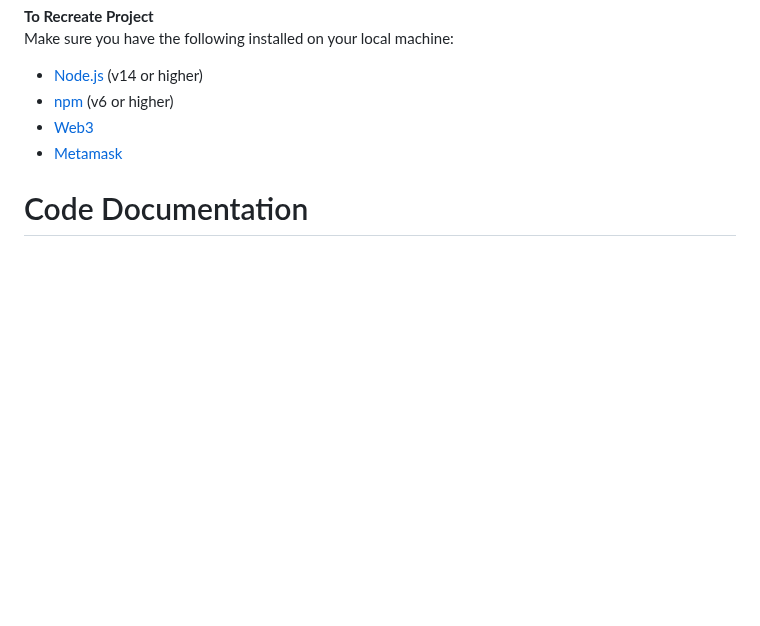
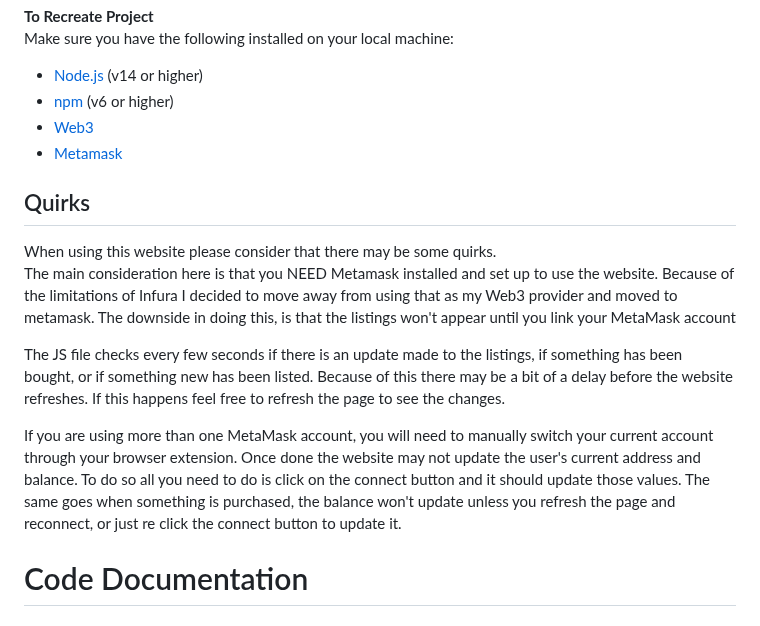
Before and after one commit to diego2201/MarketPlace, a Markdown page: README.md, the part around the change. Drawn GitHub-style; blank space fills up the shorter version.

Commit message:
Continued work on Readme

```diff
--- a/README.md
+++ b/README.md
@@ -18,6 +18,14 @@ Make sure you have the following installed on your local machine:
 - [npm](https://www.npmjs.com/) (v6 or higher)
 - [Web3](https://www.npmjs.com/package/web3)
 - [Metamask](https://metamask.io/download/)
+
+## Quirks
+When using this website please consider that there may be some quirks. <br />
+The main consideration here is that you NEED Metamask installed and set up to use the website. Because of the limitations of Infura I decided to move away from using that as my Web3 provider and moved to metamask. The downside in doing this, is that the listings won't appear until you link your MetaMask account <br />
+
+The JS file checks every few seconds if there is an update made to the listings, if something has been bought, or if something new has been listed. Because of this there may be a bit of a delay before the website refreshes. If this happens feel free to refresh the page to see the changes. <br />
+
+If you are using more than one MetaMask account, you will need to manually switch your current account through your browser extension. Once done the website may not update the user's current address and balance. To do so all you need to do is click on the connect button and it should update those values. The same goes when something is purchased, the balance won't update unless you refresh the page and reconnect, or just re click the connect button to update it.
 
 # Code Documentation
 ## Solidity Contract
```
